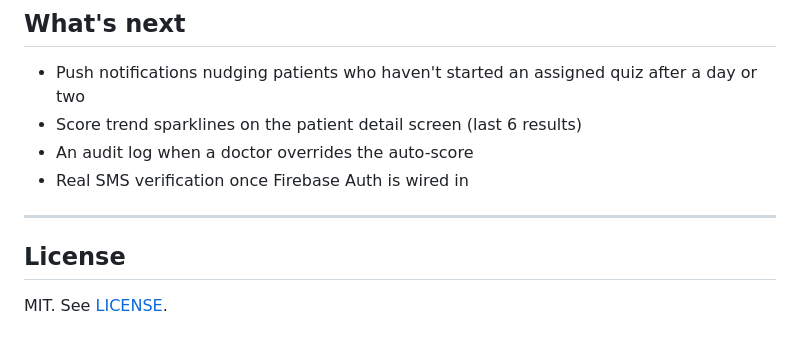
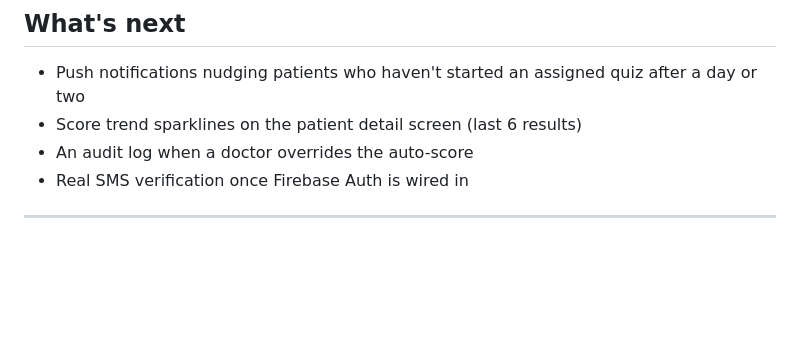
Before and after one commit to omprxkash/flutter-app-hci, a Markdown page: README.md, the part around the change. Rendered like a GitHub page; blank space fills up the shorter version.

Commit message:
Remove License section from README
Removed the License section from the README.

```diff
--- a/README.md
+++ b/README.md
@@ -89,7 +89,3 @@ The architecture is feature-first: `auth`, `doctor`, `patient`, and `quiz` each
 - Real SMS verification once Firebase Auth is wired in
 
 ---
-
-## License
-
-MIT. See [LICENSE](LICENSE).
```
